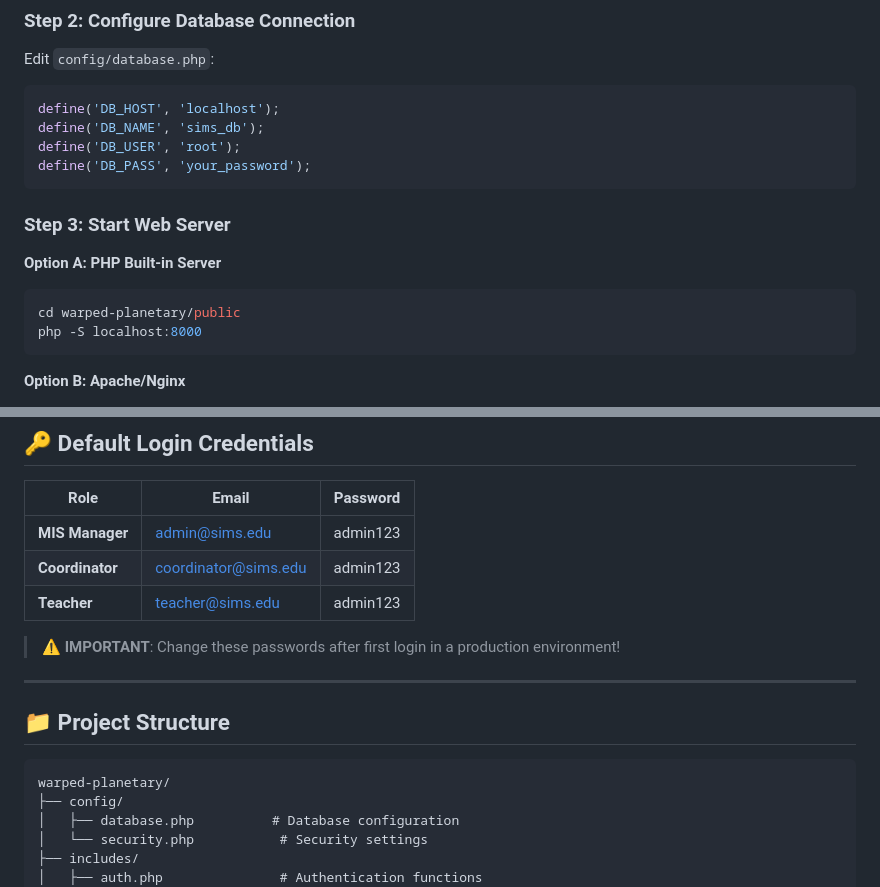
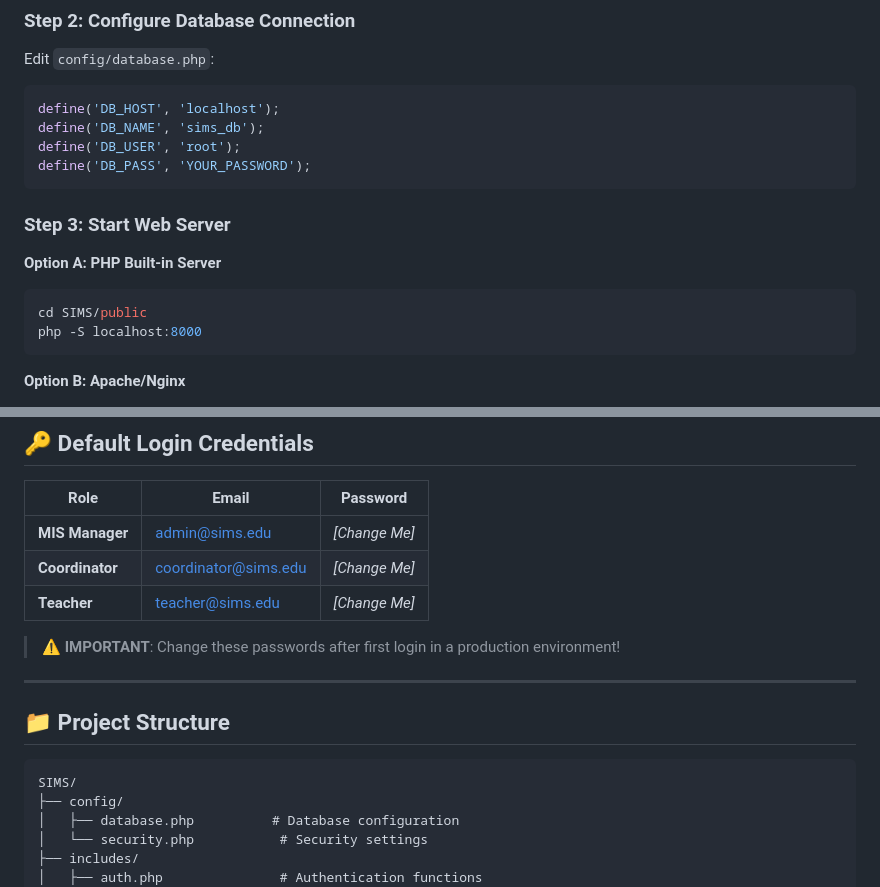
Before and after one commit to umermirza911/SIMS, a Markdown page: SIMS/README.md, 2 parts joined by grey strips. Drawn GitHub-style.

Commit message:
Update README with project details and features

````diff
--- a/SIMS/README.md
+++ b/SIMS/README.md
@@ -115,14 +115,14 @@ Edit `config/database.php`:
 define('DB_HOST', 'localhost');
 define('DB_NAME', 'sims_db');
 define('DB_USER', 'root');
-define('DB_PASS', 'your_password');
+define('DB_PASS', 'YOUR_PASSWORD');
 ```
 
 ### Step 3: Start Web Server
 
 **Option A: PHP Built-in Server**
 ```bash
-cd warped-planetary/public
+cd SIMS/public
 php -S localhost:8000
 ```
 
@@ -139,9 +139,9 @@ Navigate to: `http://localhost:8000/login.php`
 
 | Role | Email | Password |
 |------|-------|----------|
-| **MIS Manager** | admin@sims.edu | admin123 |
-| **Coordinator** | coordinator@sims.edu | admin123 |
-| **Teacher** | teacher@sims.edu | admin123 |
+| **MIS Manager** | admin@sims.edu | *[Change Me]* |
+| **Coordinator** | coordinator@sims.edu | *[Change Me]* |
+| **Teacher** | teacher@sims.edu | *[Change Me]* |
 
 > ⚠️ **IMPORTANT**: Change these passwords after first login in a production environment!
 
@@ -150,7 +150,7 @@ Navigate to: `http://localhost:8000/login.php`
 ## 📁 Project Structure
 
 ```
-warped-planetary/
+SIMS/
 ├── config/
 │   ├── database.php          # Database configuration
 │   └── security.php           # Security settings
````
